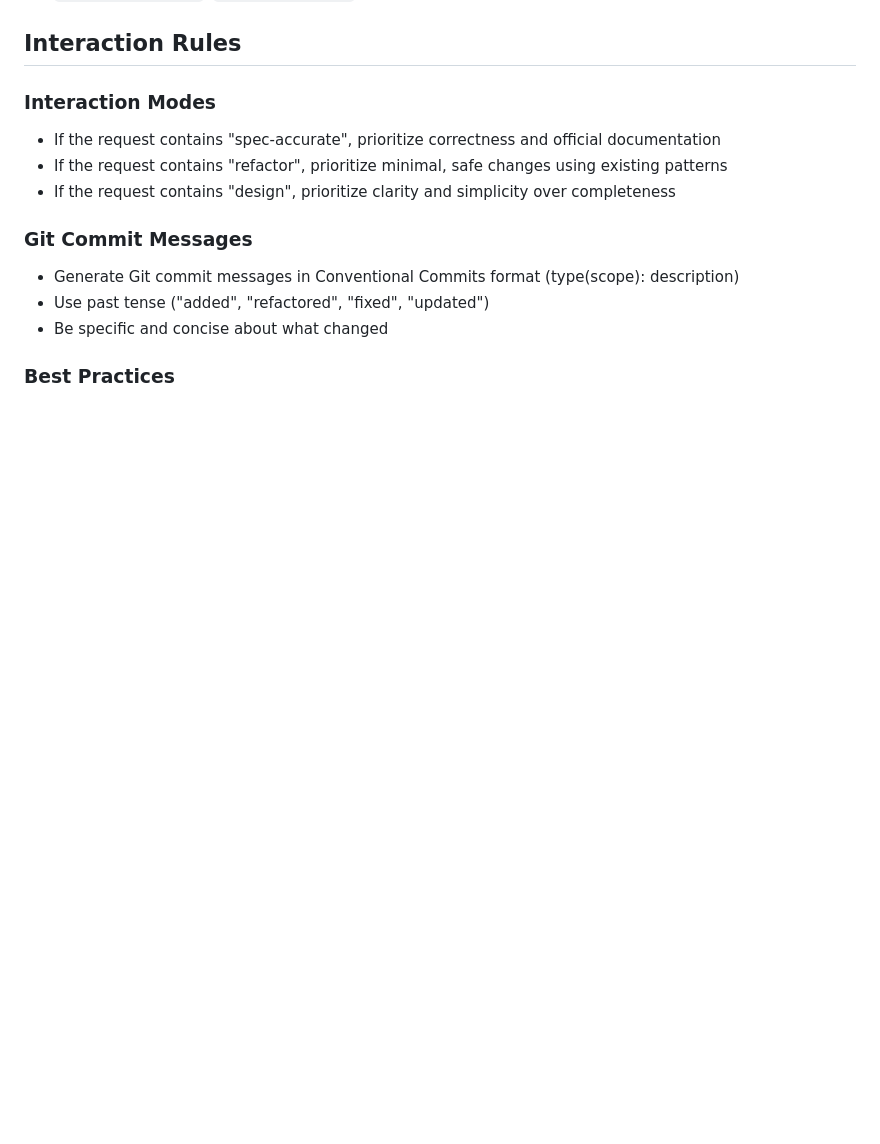
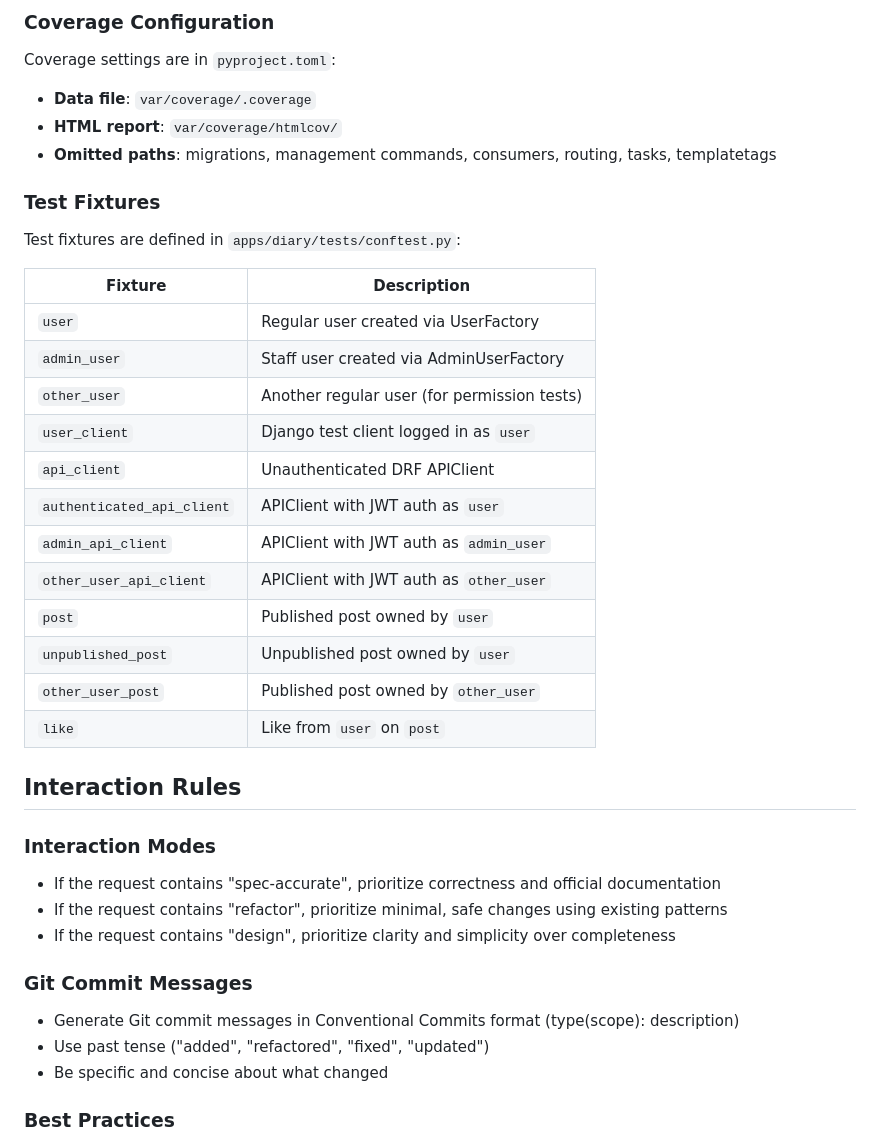
Before and after one commit to ruslanways/postways-v2, a Markdown page: CLAUDE.md, the part around one of its changes. Rendered like a GitHub page; blank space fills up the shorter version.

```diff
--- a/CLAUDE.md
+++ b/CLAUDE.md
@@ -485,3 +535,29 @@ Environment variables loaded from `config/.env`:
+### Coverage Configuration
+
+Coverage settings are in `pyproject.toml`:
+- **Data file**: `var/coverage/.coverage`
+- **HTML report**: `var/coverage/htmlcov/`
+- **Omitted paths**: migrations, management commands, consumers, routing, tasks, templatetags
+
+### Test Fixtures
+
+Test fixtures are defined in `apps/diary/tests/conftest.py`:
+
+| Fixture | Description |
+|---------|-------------|
+| `user` | Regular user created via UserFactory |
+| `admin_user` | Staff user created via AdminUserFactory |
+| `other_user` | Another regular user (for permission tests) |
+| `user_client` | Django test client logged in as `user` |
+| `api_client` | Unauthenticated DRF APIClient |
+| `authenticated_api_client` | APIClient with JWT auth as `user` |
+| `admin_api_client` | APIClient with JWT auth as `admin_user` |
+| `other_user_api_client` | APIClient with JWT auth as `other_user` |
+| `post` | Published post owned by `user` |
+| `unpublished_post` | Unpublished post owned by `user` |
+| `other_user_post` | Published post owned by `other_user` |
+| `like` | Like from `user` on `post` |
+
 ## Interaction Rules
 
 ### Interaction Modes
```
Also changed, not shown: other parts of CLAUDE.md (+52 -2 lines), README.md (+55 -2 lines), docs/endpoints-reference.md (+2 -2 lines).
